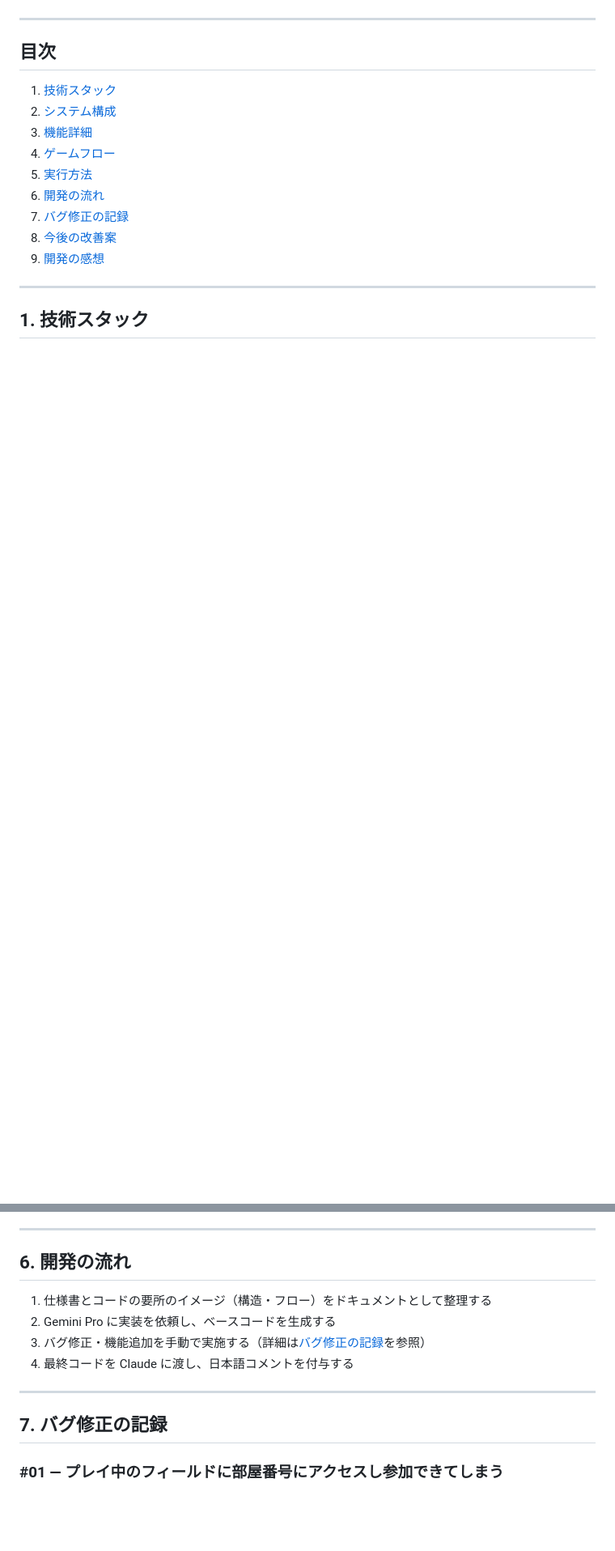
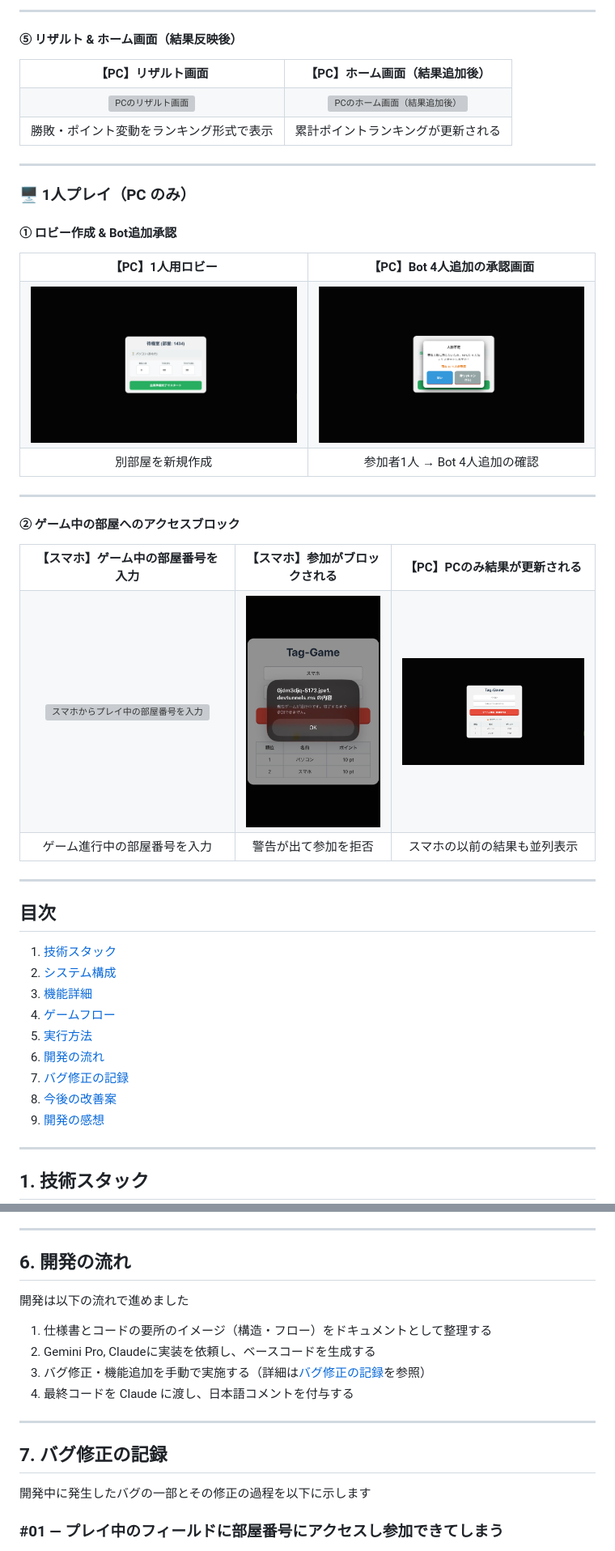
Before and after one commit to Qutalize/Online_Tag_game, a Markdown page: README.md, 2 parts joined by grey strips. Shown at 81% size. GitHub-like rendering; blank space fills up the shorter version; grey boxes are pictures that could not be loaded.

```diff
--- a/README.md
+++ b/README.md
@@ -45,3 +87,64 @@ WebSocketを使ってプレイヤー間の動きをリアルタイム同期し
+---
+
+#### ⑤ リザルト & ホーム画面（結果反映後）
+
+<table>
+  <tr>
+    <th align="center">【PC】リザルト画面</th>
+    <th align="center">【PC】ホーム画面（結果追加後）</th>
+  </tr>
+  <tr>
+    <td align="center"><img src="images/result.png" width="460" alt="PCのリザルト画面"></td>
+    <td align="center"><img src="images/home_with_results.png" width="460" alt="PCのホーム画面（結果追加後）"></td>
+  </tr>
+  <tr>
+    <td align="center">勝敗・ポイント変動をランキング形式で表示</td>
+    <td align="center">累計ポイントランキングが更新される</td>
+  </tr>
+</table>
+
+---
+
+### 🖥️ 1人プレイ（PC のみ）
+
+#### ① ロビー作成 & Bot追加承認
+
+<table>
+  <tr>
+    <th align="center">【PC】1人用ロビー</th>
+    <th align="center">【PC】Bot 4人追加の承認画面</th>
+  </tr>
+  <tr>
+    <td align="center"><img src="images/lobby_one.png" width="460" alt="PCで別部屋を作成"></td>
+    <td align="center"><img src="images/OK_one.png" width="460" alt="PCで1人プレイ時のBot承認"></td>
+  </tr>
+  <tr>
+    <td align="center">別部屋を新規作成</td>
+    <td align="center">参加者1人 → Bot 4人追加の確認</td>
+  </tr>
+</table>
+
+---
+
+#### ② ゲーム中の部屋へのアクセスブロック
+
+<table>
+  <tr>
+    <th align="center">【スマホ】ゲーム中の部屋番号を入力</th>
+    <th align="center">【スマホ】参加がブロックされる</th>
+    <th align="center">【PC】PCのみ結果が更新される</th>
+  </tr>
+  <tr>
+    <td align="center"><img src="images/roomnumber_block.png" width="180" alt="スマホからプレイ中の部屋番号を入力"></td>
+    <td align="center"><img src="images/block.jpg" width="180" alt="スマホでの参加ブロック警告"></td>
+    <td align="center"><img src="images/results_one.png" width="300" alt="PCのみ更新された結果画面"></td>
+  </tr>
+  <tr>
+    <td align="center">ゲーム進行中の部屋番号を入力</td>
+    <td align="center">警告が出て参加を拒否</td>
+    <td align="center">スマホの以前の結果も並列表示</td>
+  </tr>
+</table>
 
 ---
 
@@ -220,15 +323,16 @@ devtunnelでポート番号5173と8080を設定し、発行されたURL(~.devtun
 ---
 
 ## 6. 開発の流れ
-
+開発は以下の流れで進めました
 1. 仕様書とコードの要所のイメージ（構造・フロー）をドキュメントとして整理する
-2. Gemini Pro に実装を依頼し、ベースコードを生成する
+2. Gemini Pro, Claudeに実装を依頼し、ベースコードを生成する
 3. バグ修正・機能追加を手動で実施する（詳細は[バグ修正の記録](#7-バグ修正の記録)を参照）
 4. 最終コードを Claude に渡し、日本語コメントを付与する
 
 ---
 
 ## 7. バグ修正の記録
+開発中に発生したバグの一部とその修正の過程を以下に示します
 
 ### #01 — プレイ中のフィールドに部屋番号にアクセスし参加できてしまう
 
```
Also changed, not shown: other parts of README.md (+83 -42 lines).
